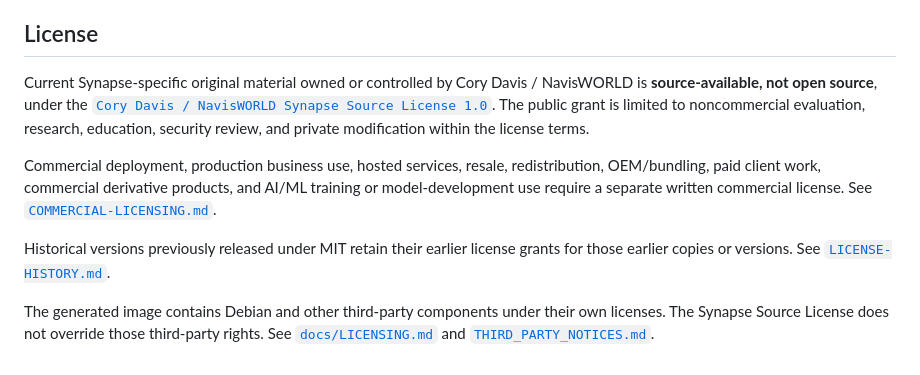
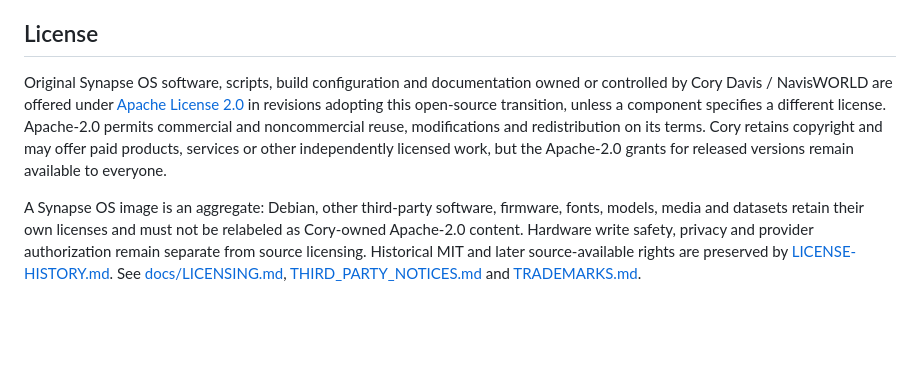
Before and after one commit to NavisWORLD/Synapse-os-, a Markdown page: README.md, the part around the change. GitHub-like rendering; blank space fills up the shorter version.

Commit message:
Prepare Synapse OS Apache-2.0 licensing: README.md

```diff
--- a/README.md
+++ b/README.md
@@ -269,10 +269,6 @@ The DOI is a research publication/provenance reference. It is not represented as
 
 ## License
 
-Current Synapse-specific original material owned or controlled by Cory Davis / NavisWORLD is **source-available, not open source**, under the [`Cory Davis / NavisWORLD Synapse Source License 1.0`](LICENSE). The public grant is limited to noncommercial evaluation, research, education, security review, and private modification within the license terms.
+Original Synapse OS software, scripts, build configuration and documentation owned or controlled by Cory Davis / NavisWORLD are offered under [Apache License 2.0](LICENSE) in revisions adopting this open-source transition, unless a component specifies a different license. Apache-2.0 permits commercial and noncommercial reuse, modifications and redistribution on its terms. Cory retains copyright and may offer paid products, services or other independently licensed work, but the Apache-2.0 grants for released versions remain available to everyone.
 
-Commercial deployment, production business use, hosted services, resale, redistribution, OEM/bundling, paid client work, commercial derivative products, and AI/ML training or model-development use require a separate written commercial license. See [`COMMERCIAL-LICENSING.md`](COMMERCIAL-LICENSING.md).
-
-Historical versions previously released under MIT retain their earlier license grants for those earlier copies or versions. See [`LICENSE-HISTORY.md`](LICENSE-HISTORY.md).
-
-The generated image contains Debian and other third-party components under their own licenses. The Synapse Source License does not override those third-party rights. See [`docs/LICENSING.md`](docs/LICENSING.md) and [`THIRD_PARTY_NOTICES.md`](THIRD_PARTY_NOTICES.md).
+A Synapse OS image is an aggregate: Debian, other third-party software, firmware, fonts, models, media and datasets retain their own licenses and must not be relabeled as Cory-owned Apache-2.0 content. Hardware write safety, privacy and provider authorization remain separate from source licensing. Historical MIT and later source-available rights are preserved by [LICENSE-HISTORY.md](LICENSE-HISTORY.md). See [docs/LICENSING.md](docs/LICENSING.md), [THIRD_PARTY_NOTICES.md](THIRD_PARTY_NOTICES.md) and [TRADEMARKS.md](TRADEMARKS.md).
```
